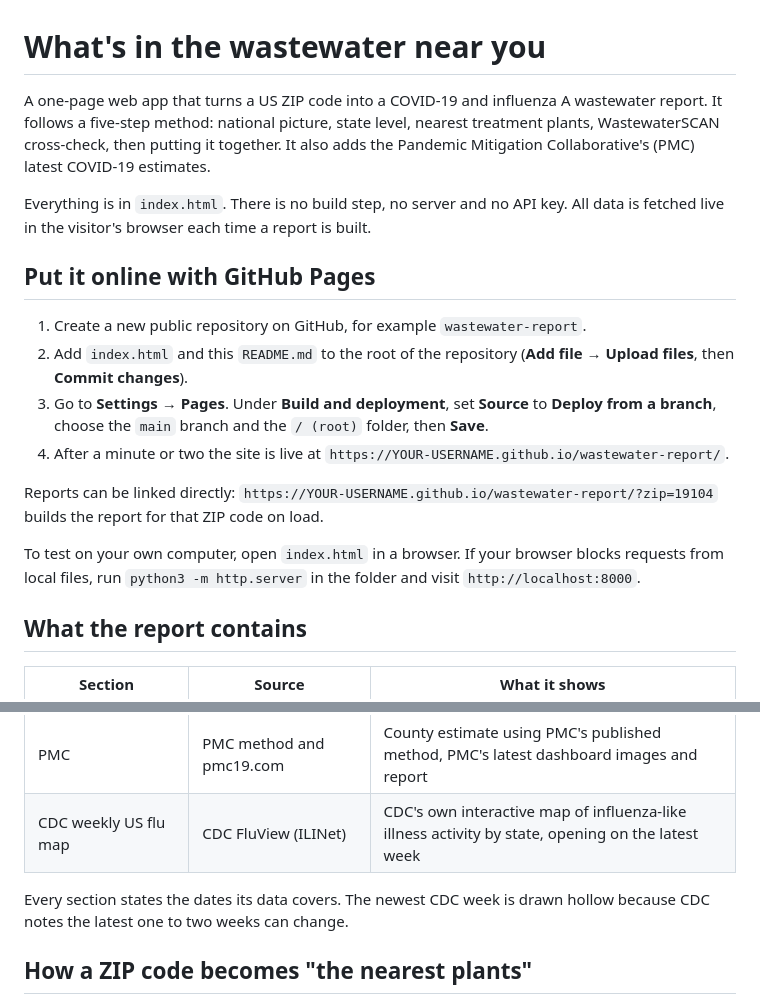
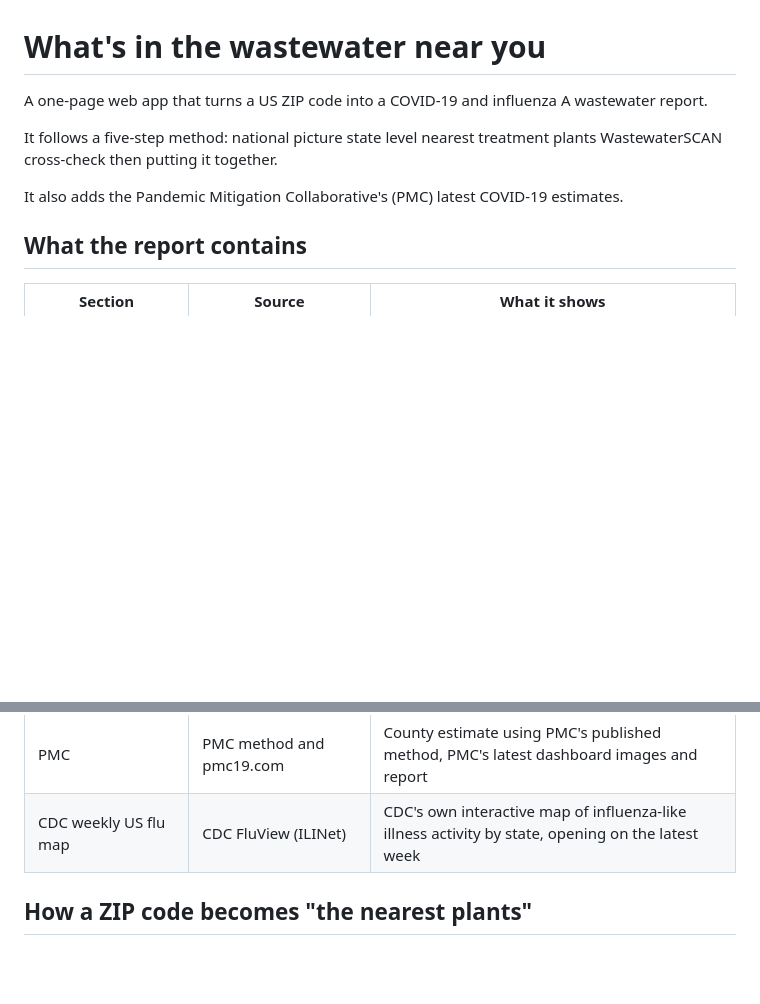
Before and after one commit to ExaminedMD/wastewater-report, a Markdown page: README.md, 2 parts joined by grey strips. GitHub-like rendering; blank space fills up the shorter version.

```diff
--- a/README.md
+++ b/README.md
@@ -1,19 +1,15 @@
 # What's in the wastewater near you
 
-A one-page web app that turns a US ZIP code into a COVID-19 and influenza A wastewater report. It follows a five-step method: national picture, state level, nearest treatment plants, WastewaterSCAN cross-check, then putting it together. It also adds the Pandemic Mitigation Collaborative's (PMC) latest COVID-19 estimates.
+A one-page web app that turns a US ZIP code into a COVID-19 and influenza A wastewater report.
 
-Everything is in `index.html`. There is no build step, no server and no API key. All data is fetched live in the visitor's browser each time a report is built.
+It follows a five-step method:
+national picture
+state level
+nearest treatment plants
+WastewaterSCAN cross-check
+then putting it together.
 
-## Put it online with GitHub Pages
-
-1. Create a new public repository on GitHub, for example `wastewater-report`.
-2. Add `index.html` and this `README.md` to the root of the repository (**Add file → Upload files**, then **Commit changes**).
-3. Go to **Settings → Pages**. Under **Build and deployment**, set **Source** to **Deploy from a branch**, choose the `main` branch and the `/ (root)` folder, then **Save**.
-4. After a minute or two the site is live at `https://YOUR-USERNAME.github.io/wastewater-report/`.
-
-Reports can be linked directly: `https://YOUR-USERNAME.github.io/wastewater-report/?zip=19104` builds the report for that ZIP code on load.
-
-To test on your own computer, open `index.html` in a browser. If your browser blocks requests from local files, run `python3 -m http.server` in the folder and visit `http://localhost:8000`.
+It also adds the Pandemic Mitigation Collaborative's (PMC) latest COVID-19 estimates.
 
 ## What the report contains
 
@@ -28,7 +24,6 @@ To test on your own computer, open `index.html` in a browser. If your browser bl
 | PMC | PMC method and pmc19.com | County estimate using PMC's published method, PMC's latest dashboard images and report |
 | CDC weekly US flu map | CDC FluView (ILINet) | CDC's own interactive map of influenza-like illness activity by state, opening on the latest week |
 
-Every section states the dates its data covers. The newest CDC week is drawn hollow because CDC notes the latest one to two weeks can change.
 
 ## How a ZIP code becomes "the nearest plants"
 
```
Also changed, not shown: other parts of README.md (+0 -37 lines).
